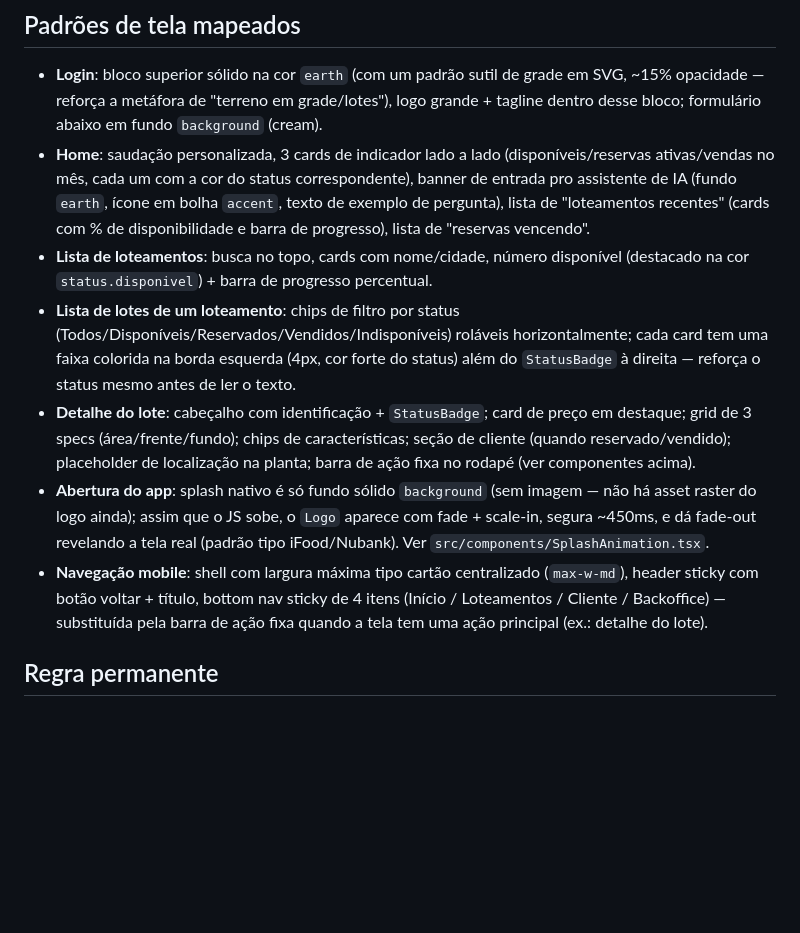
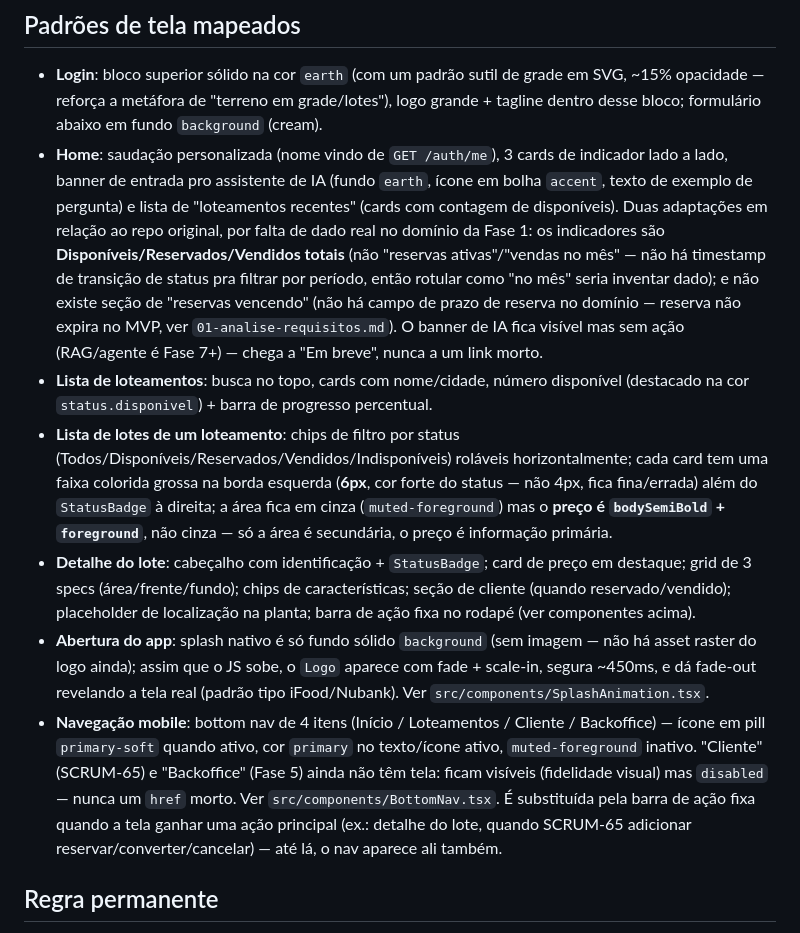
Before and after one commit to talles-coder/LotIAdo, a Markdown page: docs/design/lovable-mapeamento.md, the part around the change. Rendered like a GitHub page; blank space fills up the shorter version.

Commit message:
docs(design): correct mapping — stripe width, price style, home stats honesty, nav fallback

```diff
--- a/docs/design/lovable-mapeamento.md
+++ b/docs/design/lovable-mapeamento.md
@@ -69,12 +69,12 @@ Biblioteca `lucide` (o repo web usa `lucide-react`). No app: `lucide-react-nativ
 ## Padrões de tela mapeados
 
 - **Login**: bloco superior sólido na cor `earth` (com um padrão sutil de grade em SVG, ~15% opacidade — reforça a metáfora de "terreno em grade/lotes"), logo grande + tagline dentro desse bloco; formulário abaixo em fundo `background` (cream).
-- **Home**: saudação personalizada, 3 cards de indicador lado a lado (disponíveis/reservas ativas/vendas no mês, cada um com a cor do status correspondente), banner de entrada pro assistente de IA (fundo `earth`, ícone em bolha `accent`, texto de exemplo de pergunta), lista de "loteamentos recentes" (cards com % de disponibilidade e barra de progresso), lista de "reservas vencendo".
+- **Home**: saudação personalizada (nome vindo de `GET /auth/me`), 3 cards de indicador lado a lado, banner de entrada pro assistente de IA (fundo `earth`, ícone em bolha `accent`, texto de exemplo de pergunta) e lista de "loteamentos recentes" (cards com contagem de disponíveis). Duas adaptações em relação ao repo original, por falta de dado real no domínio da Fase 1: os indicadores são **Disponíveis/Reservados/Vendidos totais** (não "reservas ativas"/"vendas no mês" — não há timestamp de transição de status pra filtrar por período, então rotular como "no mês" seria inventar dado); e não existe seção de "reservas vencendo" (não há campo de prazo de reserva no domínio — reserva não expira no MVP, ver `01-analise-requisitos.md`). O banner de IA fica visível mas sem ação (RAG/agente é Fase 7+) — chega a "Em breve", nunca a um link morto.
 - **Lista de loteamentos**: busca no topo, cards com nome/cidade, número disponível (destacado na cor `status.disponivel`) + barra de progresso percentual.
-- **Lista de lotes de um loteamento**: chips de filtro por status (Todos/Disponíveis/Reservados/Vendidos/Indisponíveis) roláveis horizontalmente; cada card tem uma faixa colorida na borda esquerda (4px, cor forte do status) além do `StatusBadge` à direita — reforça o status mesmo antes de ler o texto.
+- **Lista de lotes de um loteamento**: chips de filtro por status (Todos/Disponíveis/Reservados/Vendidos/Indisponíveis) roláveis horizontalmente; cada card tem uma faixa colorida grossa na borda esquerda (**6px**, cor forte do status — não 4px, fica fina/errada) além do `StatusBadge` à direita; a área fica em cinza (`muted-foreground`) mas o **preço é `bodySemiBold` + `foreground`**, não cinza — só a área é secundária, o preço é informação primária.
 - **Detalhe do lote**: cabeçalho com identificação + `StatusBadge`; card de preço em destaque; grid de 3 specs (área/frente/fundo); chips de características; seção de cliente (quando reservado/vendido); placeholder de localização na planta; barra de ação fixa no rodapé (ver componentes acima).
 - **Abertura do app**: splash nativo é só fundo sólido `background` (sem imagem — não há asset raster do logo ainda); assim que o JS sobe, o `Logo` aparece com fade + scale-in, segura ~450ms, e dá fade-out revelando a tela real (padrão tipo iFood/Nubank). Ver `src/components/SplashAnimation.tsx`.
-- **Navegação mobile**: shell com largura máxima tipo cartão centralizado (`max-w-md`), header sticky com botão voltar + título, bottom nav sticky de 4 itens (Início / Loteamentos / Cliente / Backoffice) — substituída pela barra de ação fixa quando a tela tem uma ação principal (ex.: detalhe do lote).
+- **Navegação mobile**: bottom nav de 4 itens (Início / Loteamentos / Cliente / Backoffice) — ícone em pill `primary-soft` quando ativo, cor `primary` no texto/ícone ativo, `muted-foreground` inativo. "Cliente" (SCRUM-65) e "Backoffice" (Fase 5) ainda não têm tela: ficam visíveis (fidelidade visual) mas `disabled` — nunca um `href` morto. Ver `src/components/BottomNav.tsx`. É substituída pela barra de ação fixa quando a tela ganhar uma ação principal (ex.: detalhe do lote, quando SCRUM-65 adicionar reservar/converter/cancelar) — até lá, o nav aparece ali também.
 
 ## Regra permanente
 
```
